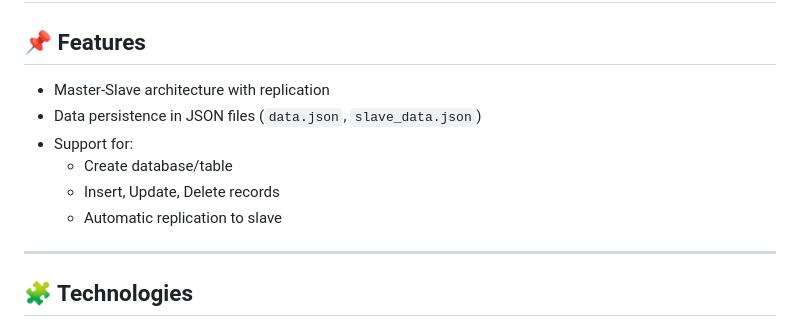
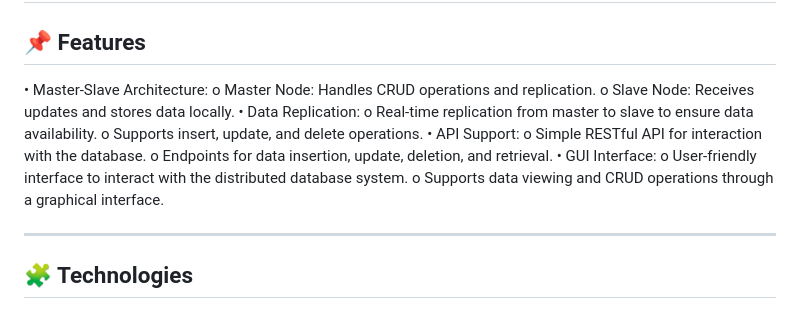
Before and after one commit to omar-karam1/distributed-db-go, a Markdown page: README.md, the part around the change. GitHub-like rendering.

```diff
--- a/README.md
+++ b/README.md
@@ -6,12 +6,18 @@ This project implements a distributed database system based on the Master-Slave
 
 ## 📌 Features
 
-- Master-Slave architecture with replication
-- Data persistence in JSON files (`data.json`, `slave_data.json`)
-- Support for:
-  - Create database/table
-  - Insert, Update, Delete records
-  - Automatic replication to slave
+•	Master-Slave Architecture:
+o	Master Node: Handles CRUD operations and replication.
+o	Slave Node: Receives updates and stores data locally.
+•	Data Replication:
+o	Real-time replication from master to slave to ensure data availability.
+o	Supports insert, update, and delete operations.
+•	API Support:
+o	Simple RESTful API for interaction with the database.
+o	Endpoints for data insertion, update, deletion, and retrieval.
+•	GUI Interface:
+o	User-friendly interface to interact with the distributed database system.
+o	Supports data viewing and CRUD operations through a graphical interface.
 
 
 ---
```
